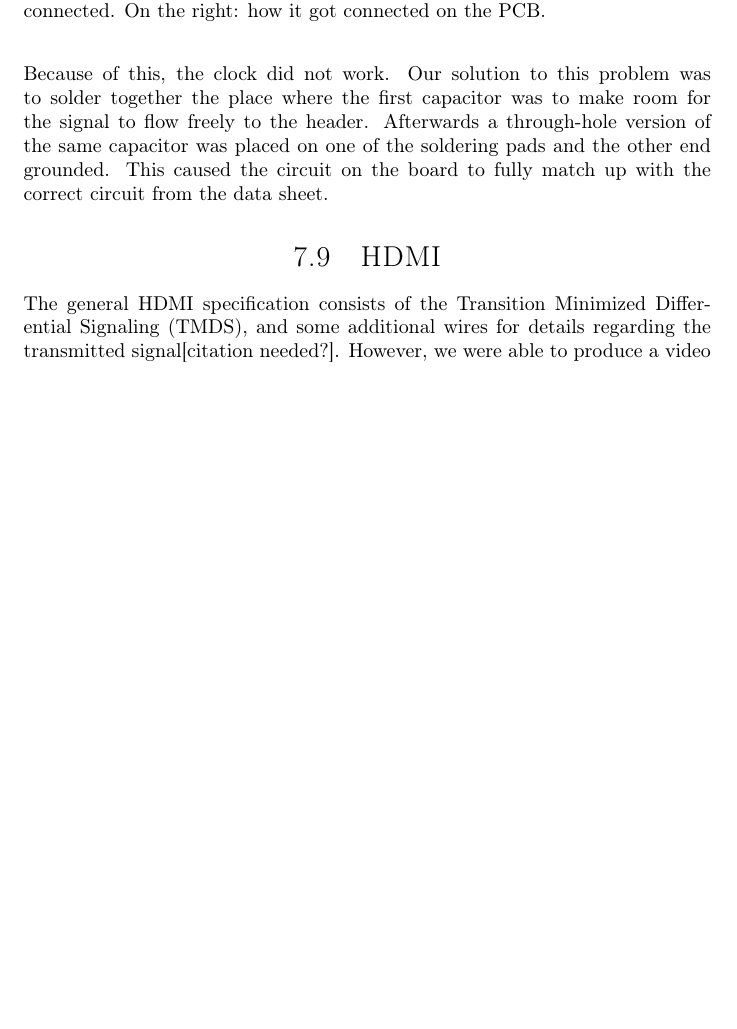
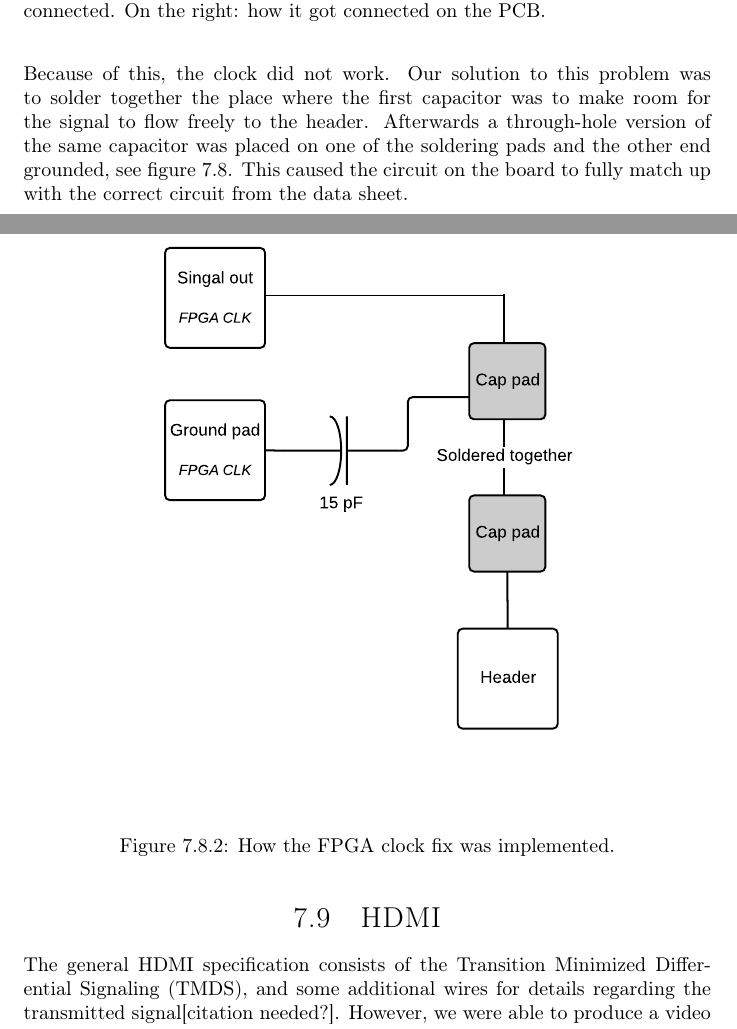
Before and after one commit to dmpro2014/report, a LaTeX thesis (report/main/report.tex, which reads report/pcb/hacks.tex): part of page 33 of 46 before the commit and two parts of pages 33 and 34 of 46 after it, the two joined at a grey line, cut so that both start at the same text, the shorter picture padded with empty space. Compiled offline with pdfLaTeX.

Commit message:
Add clock fix picture

```diff
--- a/report/pcb/hacks.tex
+++ b/report/pcb/hacks.tex
@@ -28,7 +28,14 @@ This confusion caused the wiring on the PCB to be wrong, see figure \ref{fig:pcb
 
 Because of this, the clock did not work.
 Our solution to this problem was to solder together the place where the first capacitor was to make room for the signal to flow freely to the header.
-Afterwards a through-hole version of the same capacitor was placed on one of the soldering pads and the other end grounded.
+Afterwards a through-hole version of the same capacitor was placed on one of the soldering pads and the other end grounded, see figure \ref{fig:pcb-clock-fix}.
 This caused the circuit on the board to fully match up with the correct circuit from the data sheet.
 
+\begin{figure}[H]
+    \centering
+    \includegraphics[width=0.8\textwidth]{../pcb/assets/pcb-clock-fix.pdf}
+    \label{fig:pcb-clock-fix}
+    \caption{How the FPGA clock fix was implemented.}
+\end{figure}
+
 \end{document}
```
Also changed, not shown: report/pcb/assets/pcb-clock-fix.pdf (added).
